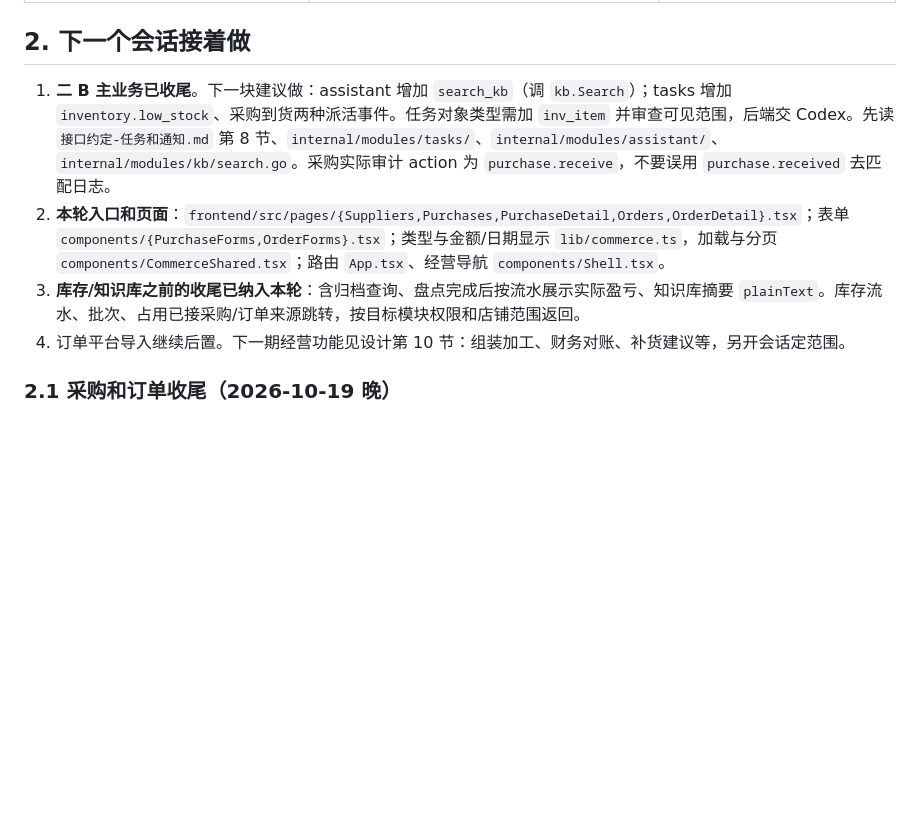
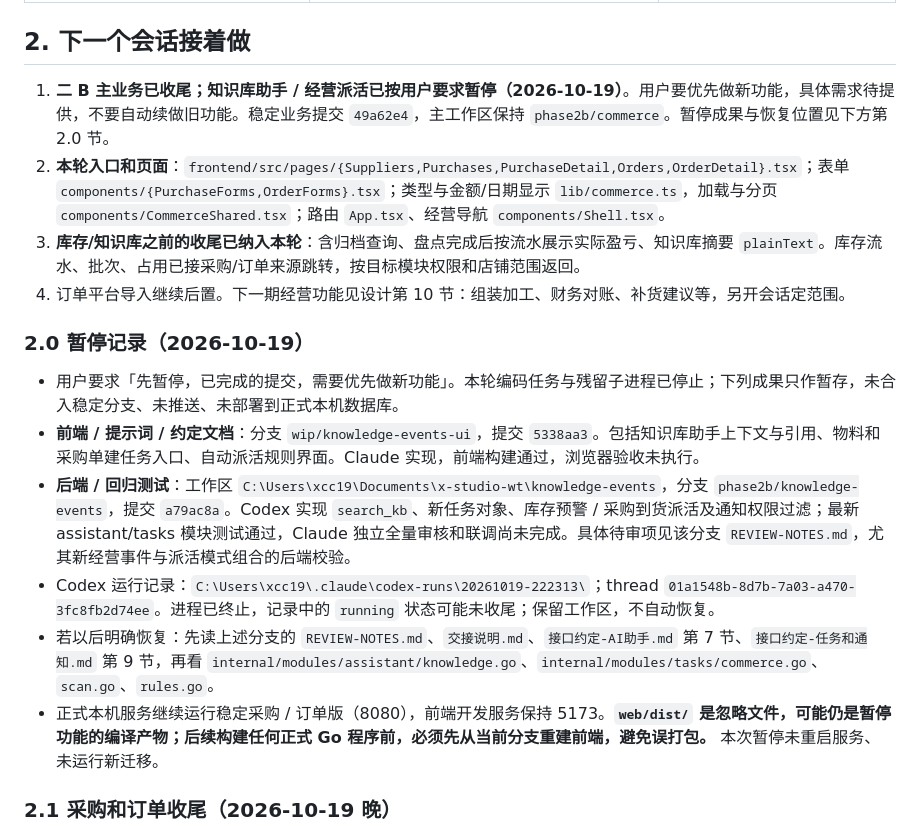
Before and after one commit to j0x3n/x-studio, a Markdown page: 交接说明.md, the part around the change. Drawn GitHub-style; blank space fills up the shorter version.

Commit message:
记录知识库助手与经营派活暂停位置
保存前后端暂存提交、未完成审核及恢复入口，后续优先按用户新需求开展。

Co-Authored-By: Claude Code <noreply@anthropic.com>

```diff
--- a/交接说明.md
+++ b/交接说明.md
@@ -28,10 +28,19 @@
 
 ## 2. 下一个会话接着做
 
-1. **二 B 主业务已收尾**。下一块建议做：assistant 增加 `search_kb`（调 `kb.Search`）；tasks 增加 `inventory.low_stock`、采购到货两种派活事件。任务对象类型需加 `inv_item` 并审查可见范围，后端交 Codex。先读 `接口约定-任务和通知.md` 第 8 节、`internal/modules/tasks/`、`internal/modules/assistant/`、`internal/modules/kb/search.go`。采购实际审计 action 为 `purchase.receive`，不要误用 `purchase.received` 去匹配日志。
+1. **二 B 主业务已收尾；知识库助手 / 经营派活已按用户要求暂停（2026-10-19）**。用户要优先做新功能，具体需求待提供，不要自动续做旧功能。稳定业务提交 `49a62e4`，主工作区保持 `phase2b/commerce`。暂停成果与恢复位置见下方第 2.0 节。
 2. **本轮入口和页面**：`frontend/src/pages/{Suppliers,Purchases,PurchaseDetail,Orders,OrderDetail}.tsx`；表单 `components/{PurchaseForms,OrderForms}.tsx`；类型与金额/日期显示 `lib/commerce.ts`，加载与分页 `components/CommerceShared.tsx`；路由 `App.tsx`、经营导航 `components/Shell.tsx`。
 3. **库存/知识库之前的收尾已纳入本轮**：含归档查询、盘点完成后按流水展示实际盈亏、知识库摘要 `plainText`。库存流水、批次、占用已接采购/订单来源跳转，按目标模块权限和店铺范围返回。
 4. 订单平台导入继续后置。下一期经营功能见设计第 10 节：组装加工、财务对账、补货建议等，另开会话定范围。
+
+### 2.0 暂停记录（2026-10-19）
+
+- 用户要求「先暂停，已完成的提交，需要优先做新功能」。本轮编码任务与残留子进程已停止；下列成果只作暂存，未合入稳定分支、未推送、未部署到正式本机数据库。
+- **前端 / 提示词 / 约定文档**：分支 `wip/knowledge-events-ui`，提交 `5338aa3`。包括知识库助手上下文与引用、物料和采购单建任务入口、自动派活规则界面。Claude 实现，前端构建通过，浏览器验收未执行。
+- **后端 / 回归测试**：工作区 `C:\Users\xcc19\Documents\x-studio-wt\knowledge-events`，分支 `phase2b/knowledge-events`，提交 `a79ac8a`。Codex 实现 `search_kb`、新任务对象、库存预警 / 采购到货派活及通知权限过滤；最新 assistant/tasks 模块测试通过，Claude 独立全量审核和联调尚未完成。具体待审项见该分支 `REVIEW-NOTES.md`，尤其新经营事件与派活模式组合的后端校验。
+- Codex 运行记录：`C:\Users\xcc19\.claude\codex-runs\20261019-222313\`；thread `01a1548b-8d7b-7a03-a470-3fc8fb2d74ee`。进程已终止，记录中的 `running` 状态可能未收尾；保留工作区，不自动恢复。
+- 若以后明确恢复：先读上述分支的 `REVIEW-NOTES.md`、`交接说明.md`、`接口约定-AI助手.md` 第 7 节、`接口约定-任务和通知.md` 第 9 节，再看 `internal/modules/assistant/knowledge.go`、`internal/modules/tasks/commerce.go`、`scan.go`、`rules.go`。
+- 正式本机服务继续运行稳定采购 / 订单版（8080），前端开发服务保持 5173。**`web/dist/` 是忽略文件，可能仍是暂停功能的编译产物；后续构建任何正式 Go 程序前，必须先从当前分支重建前端，避免误打包。** 本次暂停未重启服务、未运行新迁移。
 
 ### 2.1 采购和订单收尾（2026-10-19 晚）
 
```
